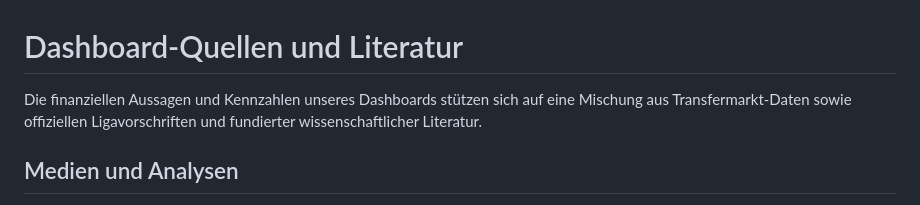
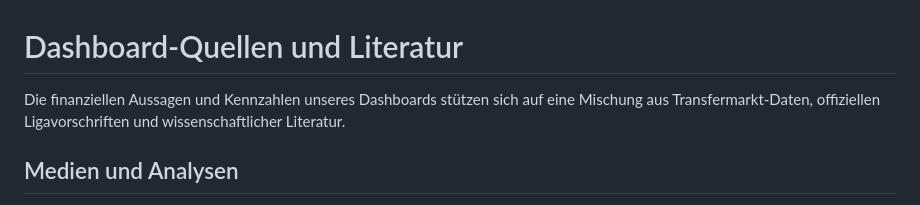
Before and after one commit to vdss-fs26-ds25a/ds25a-2-fancyproject, a Markdown page: resources/sources.md, the part around the change. GitHub-like rendering.

```diff
--- a/resources/sources.md
+++ b/resources/sources.md
@@ -1,6 +1,6 @@
 # Dashboard-Quellen und Literatur
 
-Die finanziellen Aussagen und Kennzahlen unseres Dashboards stützen sich auf eine Mischung aus Transfermarkt-Daten sowie offiziellen Ligavorschriften und fundierter wissenschaftlicher Literatur.
+Die finanziellen Aussagen und Kennzahlen unseres Dashboards stützen sich auf eine Mischung aus Transfermarkt-Daten, offiziellen Ligavorschriften und wissenschaftlicher Literatur.
 
 ## Medien und Analysen
 
```
